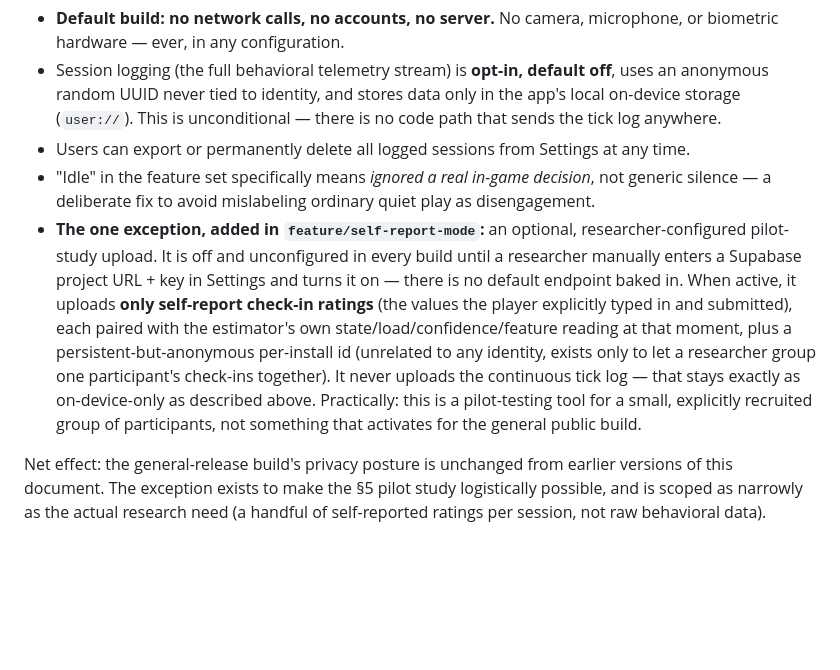
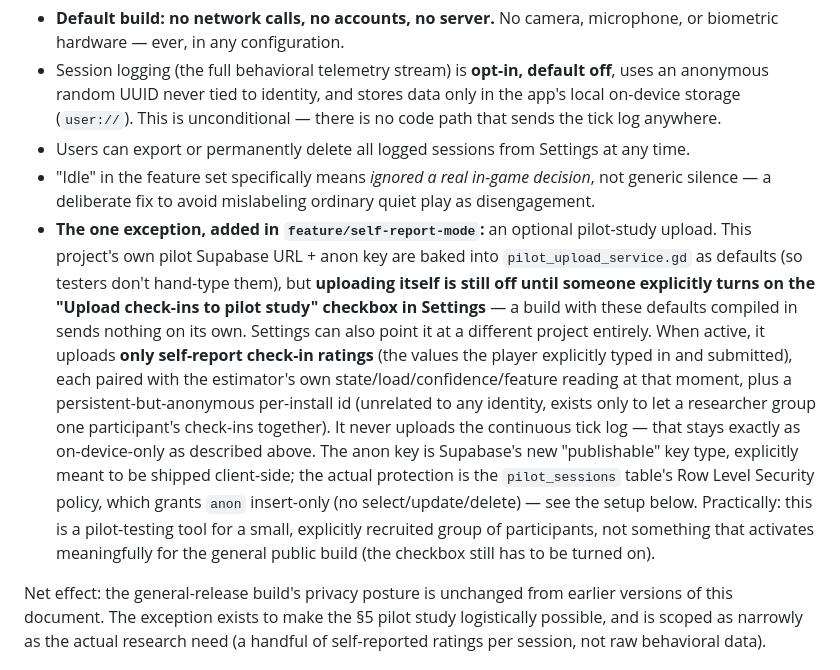
Before and after one commit to LauxThomas/AffectiveFlowAI_Engine, a Markdown page: docs/TECHNICAL_BRIEF.md, the part around the change. GitHub-like rendering; blank space fills up the shorter version.

Commit message:
Update pilot-upload note: URL/key are now baked-in defaults, still opt-in via Settings

```diff
--- a/docs/TECHNICAL_BRIEF.md
+++ b/docs/TECHNICAL_BRIEF.md
@@ -74,7 +74,7 @@ A heavier on-device runtime (ONNX Runtime Mobile, TensorFlow Lite via a native G
 - Session logging (the full behavioral telemetry stream) is **opt-in, default off**, uses an anonymous random UUID never tied to identity, and stores data only in the app's local on-device storage (`user://`). This is unconditional — there is no code path that sends the tick log anywhere.
 - Users can export or permanently delete all logged sessions from Settings at any time.
 - "Idle" in the feature set specifically means *ignored a real in-game decision*, not generic silence — a deliberate fix to avoid mislabeling ordinary quiet play as disengagement.
-- **The one exception, added in `feature/self-report-mode`:** an optional, researcher-configured pilot-study upload. It is off and unconfigured in every build until a researcher manually enters a Supabase project URL + key in Settings and turns it on — there is no default endpoint baked in. When active, it uploads **only self-report check-in ratings** (the values the player explicitly typed in and submitted), each paired with the estimator's own state/load/confidence/feature reading at that moment, plus a persistent-but-anonymous per-install id (unrelated to any identity, exists only to let a researcher group one participant's check-ins together). It never uploads the continuous tick log — that stays exactly as on-device-only as described above. Practically: this is a pilot-testing tool for a small, explicitly recruited group of participants, not something that activates for the general public build.
+- **The one exception, added in `feature/self-report-mode`:** an optional pilot-study upload. This project's own pilot Supabase URL + anon key are baked into `pilot_upload_service.gd` as defaults (so testers don't hand-type them), but **uploading itself is still off until someone explicitly turns on the "Upload check-ins to pilot study" checkbox in Settings** — a build with these defaults compiled in sends nothing on its own. Settings can also point it at a different project entirely. When active, it uploads **only self-report check-in ratings** (the values the player explicitly typed in and submitted), each paired with the estimator's own state/load/confidence/feature reading at that moment, plus a persistent-but-anonymous per-install id (unrelated to any identity, exists only to let a researcher group one participant's check-ins together). It never uploads the continuous tick log — that stays exactly as on-device-only as described above. The anon key is Supabase's new "publishable" key type, explicitly meant to be shipped client-side; the actual protection is the `pilot_sessions` table's Row Level Security policy, which grants `anon` insert-only (no select/update/delete) — see the setup below. Practically: this is a pilot-testing tool for a small, explicitly recruited group of participants, not something that activates meaningfully for the general public build (the checkbox still has to be turned on).
 
 Net effect: the general-release build's privacy posture is unchanged from earlier versions of this document. The exception exists to make the §5 pilot study logistically possible, and is scoped as narrowly as the actual research need (a handful of self-reported ratings per session, not raw behavioral data).
 
```
